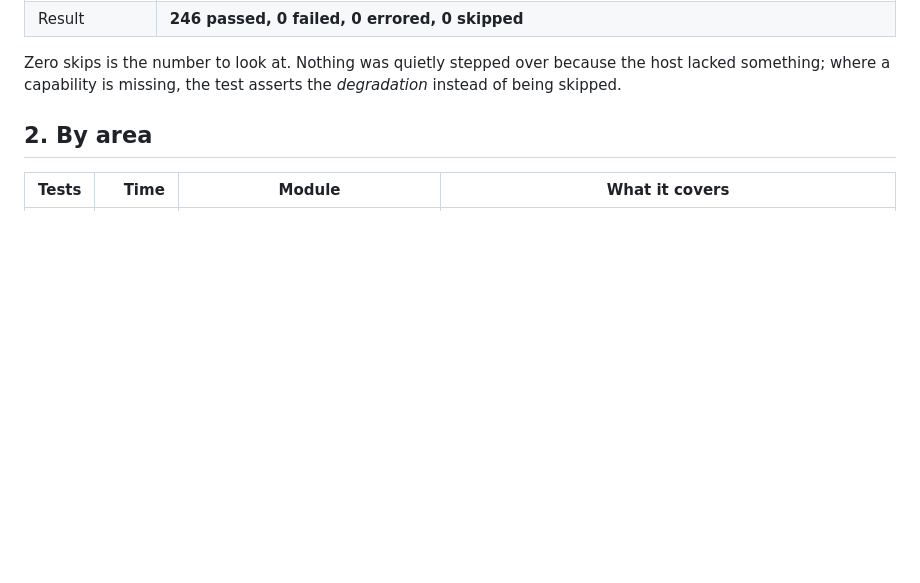
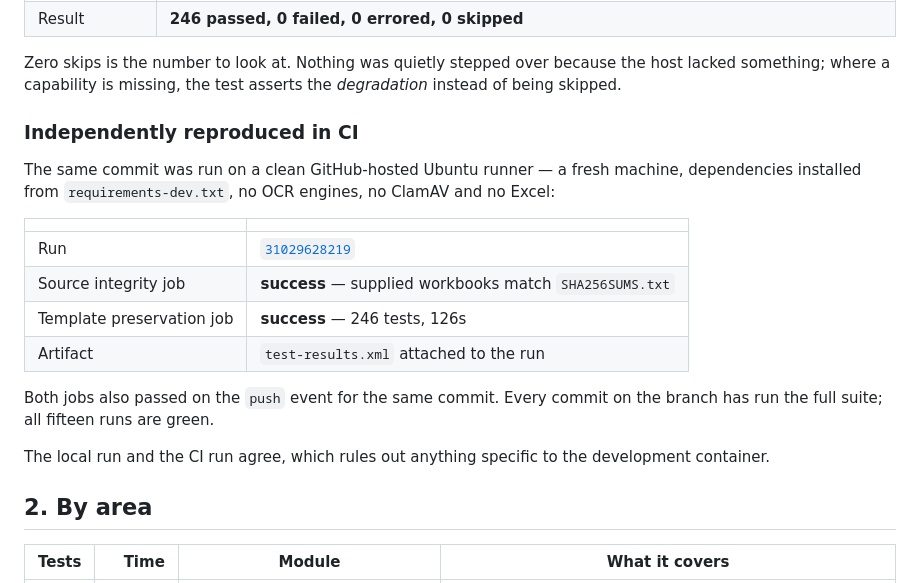
Before and after one commit to Avijain9722/bms-medical-endorsement-platform, a Markdown page: docs/TEST_RESULTS.md, the part around the change. Rendered like a GitHub page; blank space fills up the shorter version.

Commit message:
Record the independent CI reproduction in the test results
The suite was verified locally (246 passed, 0 failed, 0 skipped) and has now
also been confirmed on a clean GitHub-hosted runner for the same commit:
run 31029628219, both jobs green, no OCR engines, no ClamAV and no Excel
installed. Local and CI results agree, which rules out anything specific to
the development container.

Co-Authored-By: Claude Opus 5 <noreply@anthropic.com>
Claude-Session: https://claude.ai/code/session_01DyeE91HF9298aoath5makc

```diff
--- a/docs/TEST_RESULTS.md
+++ b/docs/TEST_RESULTS.md
@@ -34,6 +34,25 @@ python3 -m pytest tests -q
 Zero skips is the number to look at. Nothing was quietly stepped over because
 the host lacked something; where a capability is missing, the test asserts the
 *degradation* instead of being skipped.
+
+### Independently reproduced in CI
+
+The same commit was run on a clean GitHub-hosted Ubuntu runner — a fresh
+machine, dependencies installed from `requirements-dev.txt`, no OCR engines, no
+ClamAV and no Excel:
+
+| | |
+| --- | --- |
+| Run | [`31029628219`](https://github.com/Avijain9722/bms-medical-endorsement-platform/actions/runs/31029628219) |
+| Source integrity job | **success** — supplied workbooks match `SHA256SUMS.txt` |
+| Template preservation job | **success** — 246 tests, 126s |
+| Artifact | `test-results.xml` attached to the run |
+
+Both jobs also passed on the `push` event for the same commit. Every commit on
+the branch has run the full suite; all fifteen runs are green.
+
+The local run and the CI run agree, which rules out anything specific to the
+development container.
 
 ## 2. By area
 
```
